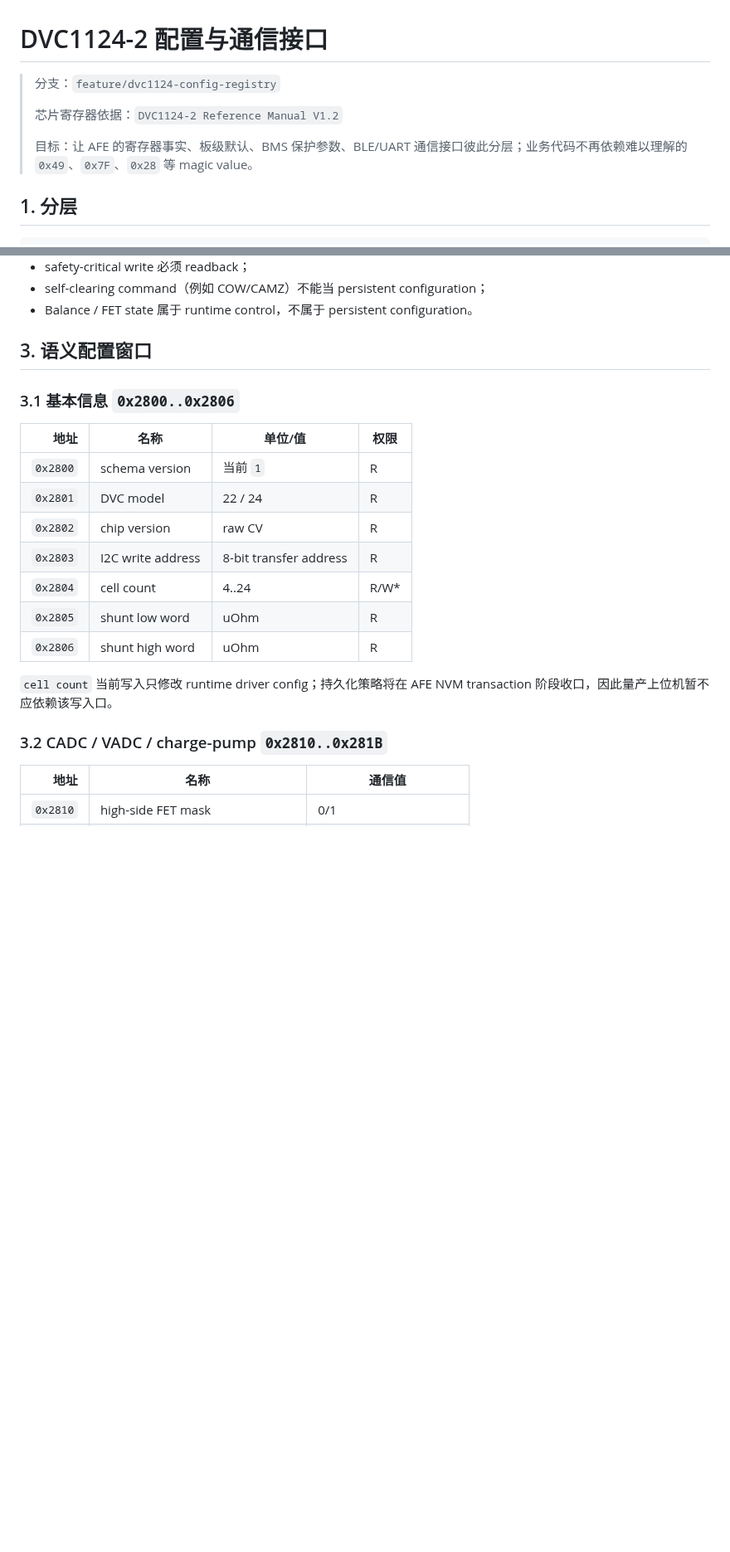
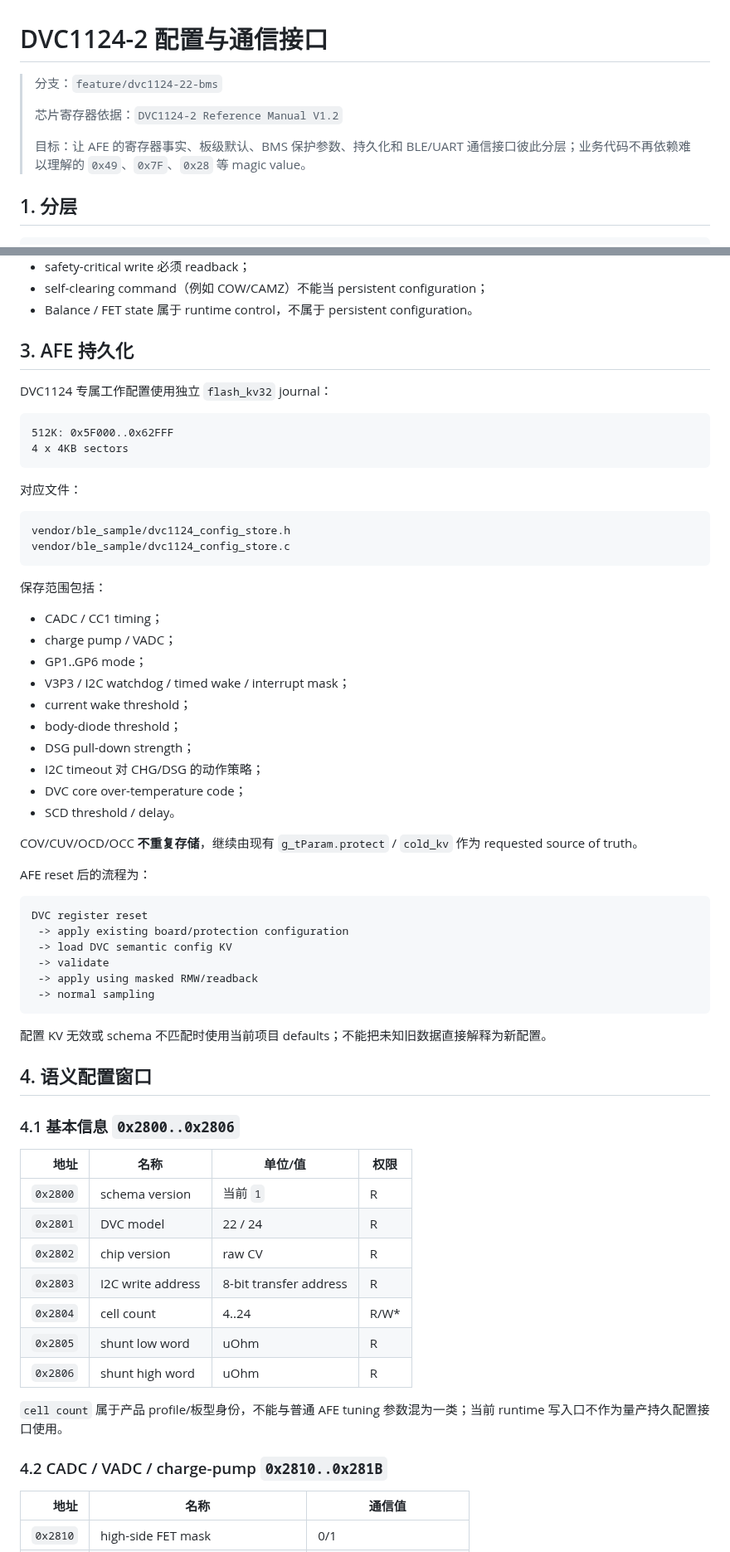
Before and after one commit to CS19970929/telink-new-sdk-b85, a Markdown page: docs/DVC1124_CONFIG_INTERFACE.md, 2 parts joined by grey strips. Shown at 83% size. Rendered like a GitHub page; blank space fills up the shorter version.

````diff
--- a/docs/DVC1124_CONFIG_INTERFACE.md
+++ b/docs/DVC1124_CONFIG_INTERFACE.md
@@ -1,10 +1,10 @@
 # DVC1124-2 配置与通信接口
 
-> 分支：`feature/dvc1124-config-registry`
+> 分支：`feature/dvc1124-22-bms`
 >
 > 芯片寄存器依据：`DVC1124-2 Reference Manual V1.2`
 >
-> 目标：让 AFE 的寄存器事实、板级默认、BMS 保护参数、BLE/UART 通信接口彼此分层；业务代码不再依赖难以理解的 `0x49`、`0x7F`、`0x28` 等 magic value。
+> 目标：让 AFE 的寄存器事实、板级默认、BMS 保护参数、持久化和 BLE/UART 通信接口彼此分层；业务代码不再依赖难以理解的 `0x49`、`0x7F`、`0x28` 等 magic value。
 
 ## 1. 分层
 
@@ -50,9 +54,53 @@ BLE 与串口**不实现两套 AFE 参数逻辑**。当前 BLE SPP 与 UART 都
 - self-clearing command（例如 COW/CAMZ）不能当 persistent configuration；
 - Balance / FET state 属于 runtime control，不属于 persistent configuration。
 
-## 3. 语义配置窗口
+## 3. AFE 持久化
 
-### 3.1 基本信息 `0x2800..0x2806`
+DVC1124 专属工作配置使用独立 `flash_kv32` journal：
+
+```text
+512K: 0x5F000..0x62FFF
+4 x 4KB sectors
+```
+
+对应文件：
+
+```text
+vendor/ble_sample/dvc1124_config_store.h
+vendor/ble_sample/dvc1124_config_store.c
+```
+
+保存范围包括：
+
+- CADC / CC1 timing；
+- charge pump / VADC；
+- GP1..GP6 mode；
+- V3P3 / I2C watchdog / timed wake / interrupt mask；
+- current wake threshold；
+- body-diode threshold；
+- DSG pull-down strength；
+- I2C timeout 对 CHG/DSG 的动作策略；
+- DVC core over-temperature code；
+- SCD threshold / delay。
+
+COV/CUV/OCD/OCC **不重复存储**，继续由现有 `g_tParam.protect` / `cold_kv` 作为 requested source of truth。
+
+AFE reset 后的流程为：
+
+```text
+DVC register reset
+ -> apply existing board/protection configuration
+ -> load DVC semantic config KV
+ -> validate
+ -> apply using masked RMW/readback
+ -> normal sampling
+```
+
+配置 KV 无效或 schema 不匹配时使用当前项目 defaults；不能把未知旧数据直接解释为新配置。
+
+## 4. 语义配置窗口
+
+### 4.1 基本信息 `0x2800..0x2806`
 
 | 地址 | 名称 | 单位/值 | 权限 |
 |---:|---|---|---|
@@ -64,9 +112,9 @@ BLE 与串口**不实现两套 AFE 参数逻辑**。当前 BLE SPP 与 UART 都
 | `0x2805` | shunt low word | uOhm | R |
 | `0x2806` | shunt high word | uOhm | R |
 
-`cell count` 当前写入只修改 runtime driver config；持久化策略将在 AFE NVM transaction 阶段收口，因此量产上位机暂不应依赖该写入口。
+`cell count` 属于产品 profile/板型身份，不能与普通 AFE tuning 参数混为一类；当前 runtime 写入口不作为量产持久配置接口使用。
 
-### 3.2 CADC / VADC / charge-pump `0x2810..0x281B`
+### 4.2 CADC / VADC / charge-pump `0x2810..0x281B`
 
 | 地址 | 名称 | 通信值 |
 |---:|---|---|
````
Also changed, not shown: other parts of docs/DVC1124_CONFIG_INTERFACE.md (+30 -15 lines).
